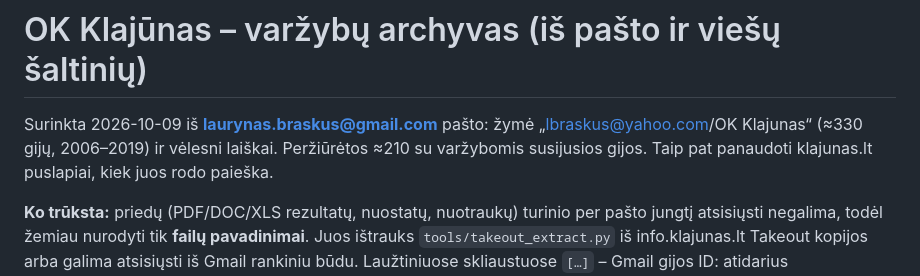
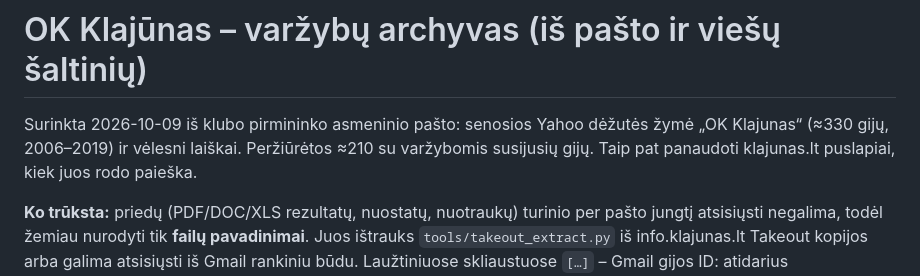
Before and after one commit to laurynasbraskus-spec/foto.klajunas.lt, a Markdown page: archyvas/varzybos-is-pasto.md, the part around the change. Rendered like a GitHub page.

Commit message:
Drop email addresses from archive header
Co-Authored-By: Claude Opus 5.5 <noreply@anthropic.com>
Claude-Session: https://claude.ai/code/session_01PhwrmQrfgujM15EZCc7YbR

```diff
--- a/archyvas/varzybos-is-pasto.md
+++ b/archyvas/varzybos-is-pasto.md
@@ -1,6 +1,6 @@
 # OK Klajūnas – varžybų archyvas (iš pašto ir viešų šaltinių)
 
-Surinkta 2026-10-09 iš **laurynas.braskus@gmail.com** pašto: žymė „lbraskus@yahoo.com/OK Klajunas“ (≈330 gijų, 2006–2019) ir vėlesni laiškai. Peržiūrėtos ≈210 su varžybomis susijusios gijos. Taip pat panaudoti klajunas.lt puslapiai, kiek juos rodo paieška.
+Surinkta 2026-10-09 iš klubo pirmininko asmeninio pašto: senosios Yahoo dėžutės žymė „OK Klajunas“ (≈330 gijų, 2006–2019) ir vėlesni laiškai. Peržiūrėtos ≈210 su varžybomis susijusių gijų. Taip pat panaudoti klajunas.lt puslapiai, kiek juos rodo paieška.
 
 **Ko trūksta:** priedų (PDF/DOC/XLS rezultatų, nuostatų, nuotraukų) turinio per pašto jungtį atsisiųsti negalima, todėl žemiau nurodyti tik **failų pavadinimai**. Juos ištrauks `tools/takeout_extract.py` iš info.klajunas.lt Takeout kopijos arba galima atsisiųsti iš Gmail rankiniu būdu. Laužtiniuose skliaustuose `[…]` – Gmail gijos ID: atidarius `https://mail.google.com/mail/u/0/#all/<ID>` atsidaro to laiško gija.
 
```
